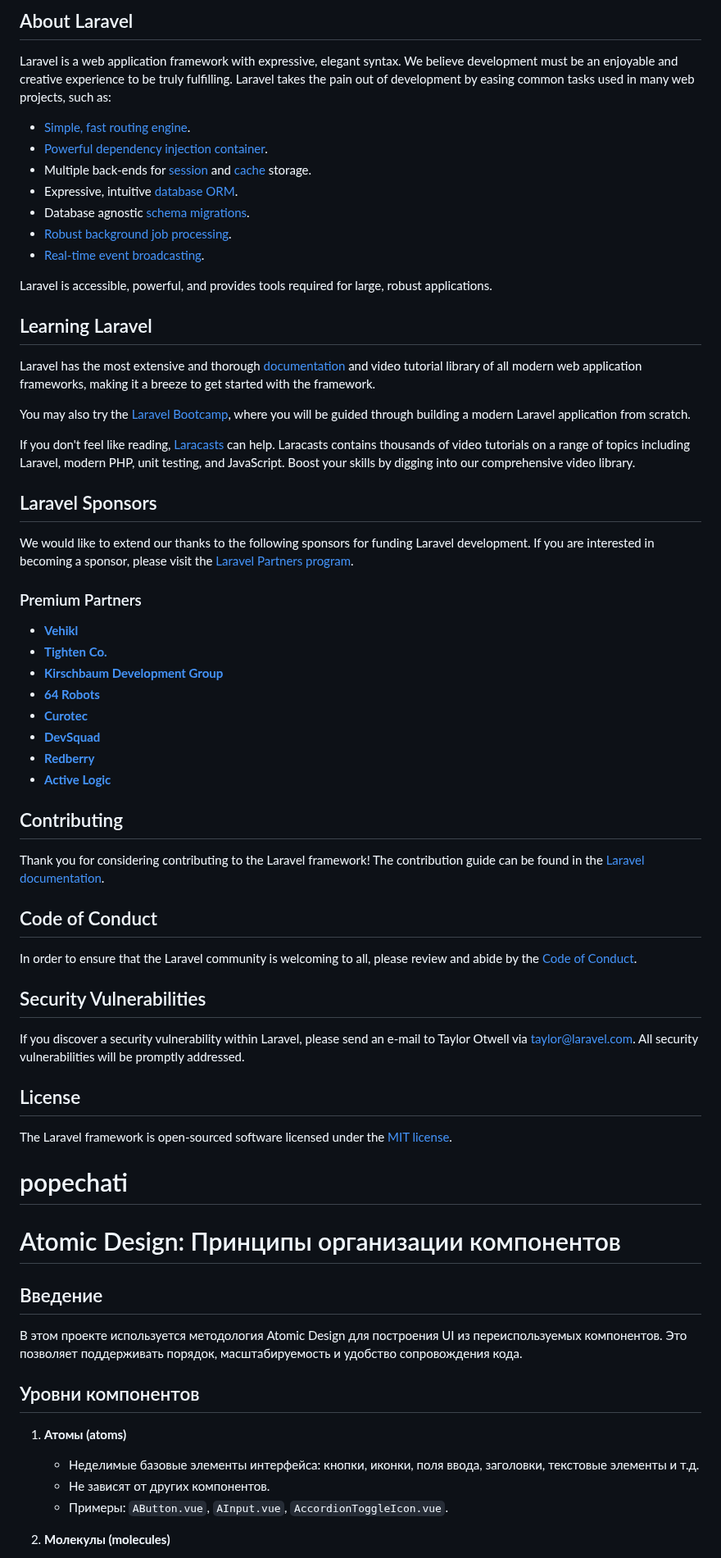
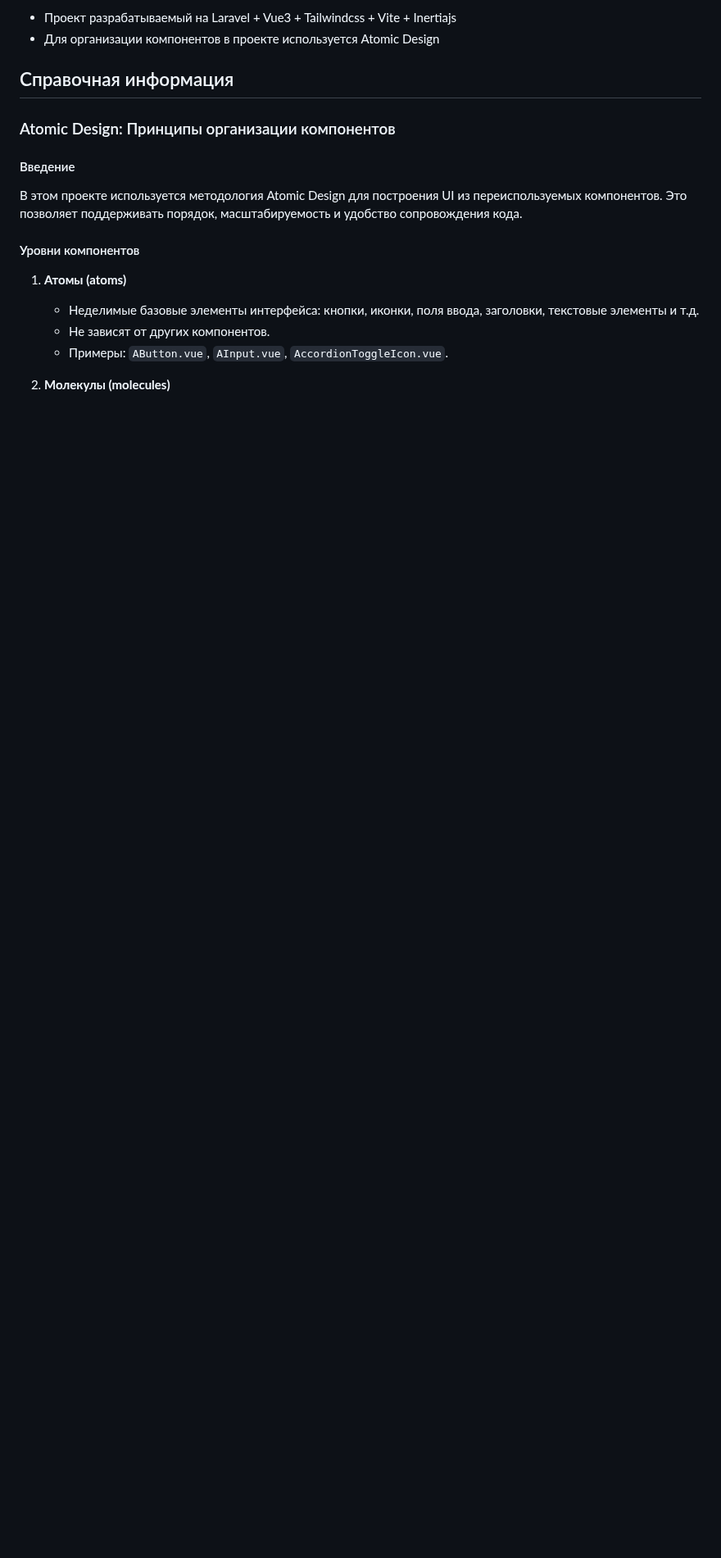
Before and after one commit to EvSedov/popechati, a Markdown page: README.md, the part around one of its changes. Shown at 82% size. Drawn GitHub-style; blank space fills up the shorter version.

```diff
--- a/README.md
+++ b/README.md
@@ -9,69 +4,21 @@
 
-## About Laravel
+- Проект разрабатываемый на Laravel + Vue3 + Tailwindcss + Vite + Inertiajs
+- Для организации компонентов в проекте используется Atomic Design
 
-Laravel is a web application framework with expressive, elegant syntax. We believe development must be an enjoyable and creative experience to be truly fulfilling. Laravel takes the pain out of development by easing common tasks used in many web projects, such as:
+## Справочная информация
 
-- [Simple, fast routing engine](https://laravel.com/docs/routing).
-- [Powerful dependency injection container](https://laravel.com/docs/container).
-- Multiple back-ends for [session](https://laravel.com/docs/session) and [cache](https://laravel.com/docs/cache) storage.
-- Expressive, intuitive [database ORM](https://laravel.com/docs/eloquent).
-- Database agnostic [schema migrations](https://laravel.com/docs/migrations).
-- [Robust background job processing](https://laravel.com/docs/queues).
-- [Real-time event broadcasting](https://laravel.com/docs/broadcasting).
+### Atomic Design: Принципы организации компонентов
 
-Laravel is accessible, powerful, and provides tools required for large, robust applications.
-
-## Learning Laravel
-
-Laravel has the most extensive and thorough [documentation](https://laravel.com/docs) and video tutorial library of all modern web application frameworks, making it a breeze to get started with the framework.
-
-You may also try the [Laravel Bootcamp](https://bootcamp.laravel.com), where you will be guided through building a modern Laravel application from scratch.
-
-If you don't feel like reading, [Laracasts](https://laracasts.com) can help. Laracasts contains thousands of video tutorials on a range of topics including Laravel, modern PHP, unit testing, and JavaScript. Boost your skills by digging into our comprehensive video library.
-
-## Laravel Sponsors
-
-We would like to extend our thanks to the following sponsors for funding Laravel development. If you are interested in becoming a sponsor, please visit the [Laravel Partners program](https://partners.laravel.com).
-
-### Premium Partners
-
-- **[Vehikl](https://vehikl.com/)**
-- **[Tighten Co.](https://tighten.co)**
-- **[Kirschbaum Development Group](https://kirschbaumdevelopment.com)**
-- **[64 Robots](https://64robots.com)**
-- **[Curotec](https://www.curotec.com/services/technologies/laravel/)**
-- **[DevSquad](https://devsquad.com/hire-laravel-developers)**
-- **[Redberry](https://redberry.international/laravel-development/)**
-- **[Active Logic](https://activelogic.com)**
-
-## Contributing
-
-Thank you for considering contributing to the Laravel framework! The contribution guide can be found in the [Laravel documentation](https://laravel.com/docs/contributions).
-
-## Code of Conduct
-
-In order to ensure that the Laravel community is welcoming to all, please review and abide by the [Code of Conduct](https://laravel.com/docs/contributions#code-of-conduct).
-
-## Security Vulnerabilities
-
-If you discover a security vulnerability within Laravel, please send an e-mail to Taylor Otwell via [taylor@laravel.com](mailto:taylor@laravel.com). All security vulnerabilities will be promptly addressed.
-
-## License
-
-The Laravel framework is open-sourced software licensed under the [MIT license](https://opensource.org/licenses/MIT).
-# popechati
-
-# Atomic Design: Принципы организации компонентов
-
-## Введение
+#### Введение
 
 В этом проекте используется методология Atomic Design для построения UI из переиспользуемых компонентов. Это позволяет поддерживать порядок, масштабируемость и удобство сопровождения кода.
 
-## Уровни компонентов
+#### Уровни компонентов
 
 1. **Атомы (atoms)**
-   - Неделимые базовые элементы интерфейса: кнопки, иконки, поля ввода, заголовки, текстовые элементы и т.д.
-   - Не зависят от других компонентов.
-   - Примеры: `AButton.vue`, `AInput.vue`, `AccordionToggleIcon.vue`.
+
+    - Неделимые базовые элементы интерфейса: кнопки, иконки, поля ввода, заголовки, текстовые элементы и т.д.
+    - Не зависят от других компонентов.
+    - Примеры: `AButton.vue`, `AInput.vue`, `AccordionToggleIcon.vue`.
 
 2. **Молекулы (molecules)**
```
Also changed, not shown: other parts of README.md (+180 -88 lines).
